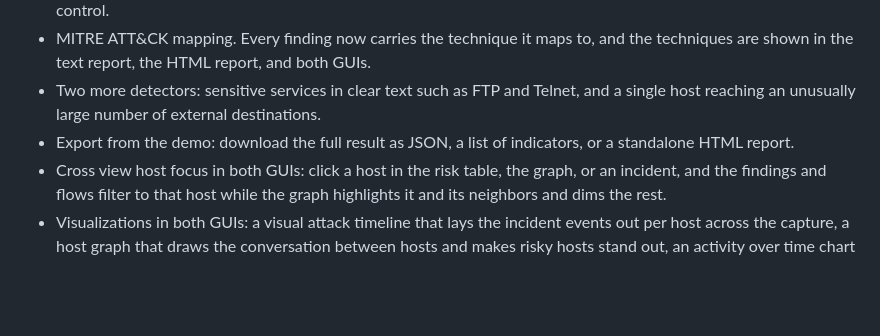
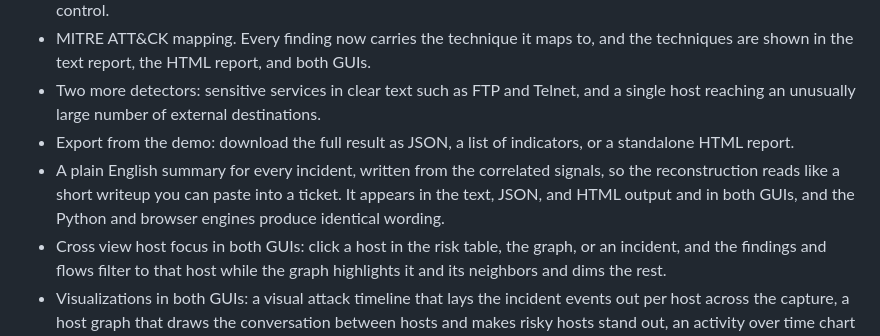
Before and after one commit to SiteQ8/NetHawk, a Markdown page: CHANGELOG.md, the part around the change. GitHub-like rendering; blank space fills up the shorter version.

```diff
--- a/CHANGELOG.md
+++ b/CHANGELOG.md
@@ -18,6 +18,10 @@ Keep a Changelog, and the project uses semantic versioning.
   and a single host reaching an unusually large number of external destinations.
 * Export from the demo: download the full result as JSON, a list of indicators,
   or a standalone HTML report.
+* A plain English summary for every incident, written from the correlated
+  signals, so the reconstruction reads like a short writeup you can paste into a
+  ticket. It appears in the text, JSON, and HTML output and in both GUIs, and the
+  Python and browser engines produce identical wording.
 * Cross view host focus in both GUIs: click a host in the risk table, the graph,
   or an incident, and the findings and flows filter to that host while the graph
   highlights it and its neighbors and dims the rest.
```
Also changed, not shown: README.md (+2 -2 lines), docs/gui.png, 8 other files.
